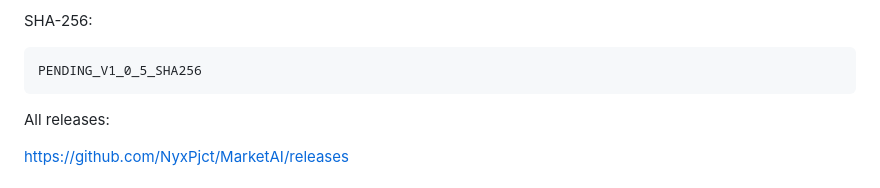
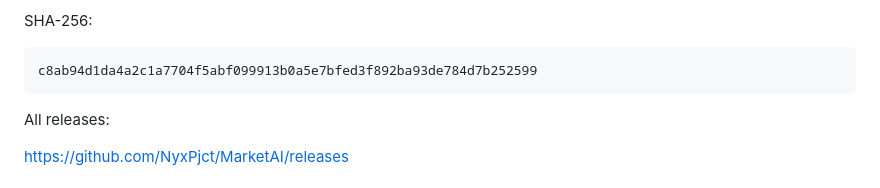
Before and after one commit to NyxPjct/MarketAI, a Markdown page: README.md, the part around the change. Rendered like a GitHub page.

Commit message:
docs: publish v1.0.5 checksum

````diff
--- a/README.md
+++ b/README.md
@@ -30,7 +30,7 @@ Direct download:
 SHA-256:
 
 ```text
-PENDING_V1_0_5_SHA256
+c8ab94d1da4a2c1a7704f5abf099913b0a5e7bfed3f892ba93de784d7b252599
 ```
 
 All releases:
````
